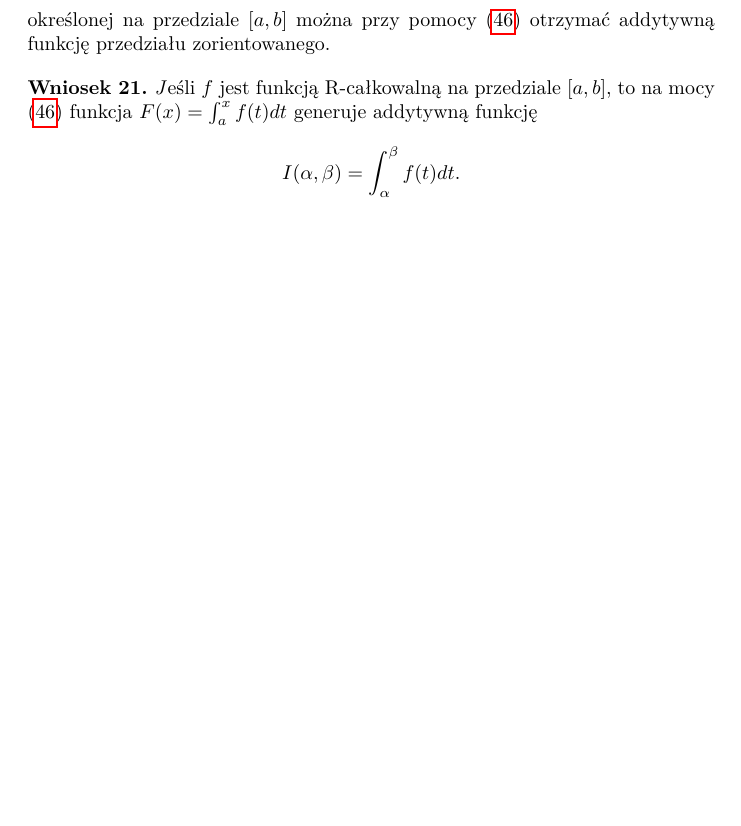
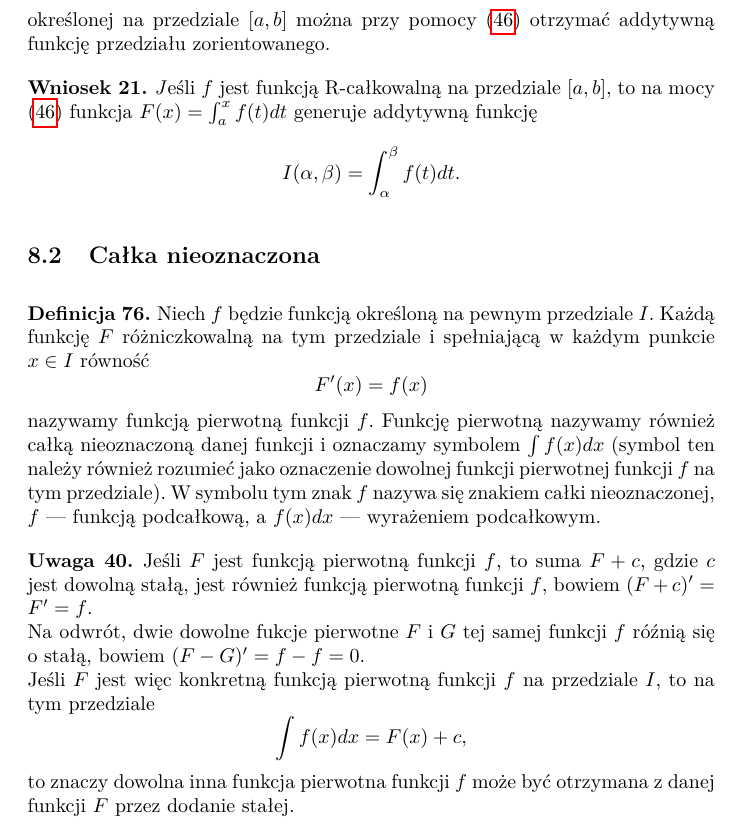
Before and after one commit to AdrianMadajewski/AM2, a LaTeX document (main.tex): part of page 15 of 15, cut so that both start at the same text, the shorter picture padded with empty space. Compiled offline with pdfLaTeX.

Commit message:
page 106

```diff
--- a/main.tex
+++ b/main.tex
@@ -681,5 +681,33 @@ można przy pomocy (\ref{eq:46}) otrzymać addytywną funkcję przedziału zorie
     \]
 \end{wniosek}
 
+\subsection{Całka nieoznaczona}
+
+\begin{defn}
+    Niech $f$ będzie funkcją określoną na pewnym przedziale $I$. Każdą funkcję $F$ różniczkowalną na tym przedziale
+    i spełniającą w każdym punkcie $x \in I$ równość
+    \[
+        F'(x) = f(x)
+    \]
+    nazywamy funkcją pierwotną funkcji $f$. Funkcję pierwotną nazywamy również całką
+    nieoznaczoną danej funkcji i oznaczamy symbolem $\int f(x)dx$ (symbol ten należy również
+    rozumieć jako oznaczenie dowolnej funkcji pierwotnej funkcji $f$ na tym przedziale).
+    W symbolu tym znak $f$ nazywa się znakiem całki nieoznaczonej, $f$ --- funkcją podcałkową, a $f(x)dx$ ---
+    wyrażeniem podcałkowym.
+\end{defn}
+
+\begin{uwaga}
+    Jeśli $F$ jest funkcją pierwotną funkcji $f$, to suma $F + c$, gdzie $c$ jest dowolną stałą, jest
+    również funkcją pierwotną funkcji $f$, bowiem $(F+c)' = F' = f$. \\
+    Na odwrót, dwie dowolne fukcje pierwotne $F$ i $G$ tej samej funkcji $f$ róźnią się o stałą,
+    bowiem $(F-G)'= f-f = 0$. \\
+    Jeśli $F$ jest więc konkretną funkcją pierwotną funkcji $f$ na przedziale $I$, to na tym przedziale
+    \[
+        \int f(x)dx = F(x) + c,
+    \]
+    to znaczy dowolna inna funkcja pierwotna funkcji $f$ może być otrzymana z danej funkcji $F$ przez dodanie stałej.
+
+\end{uwaga}
+
 \end{justify}
 \end{document}
```
